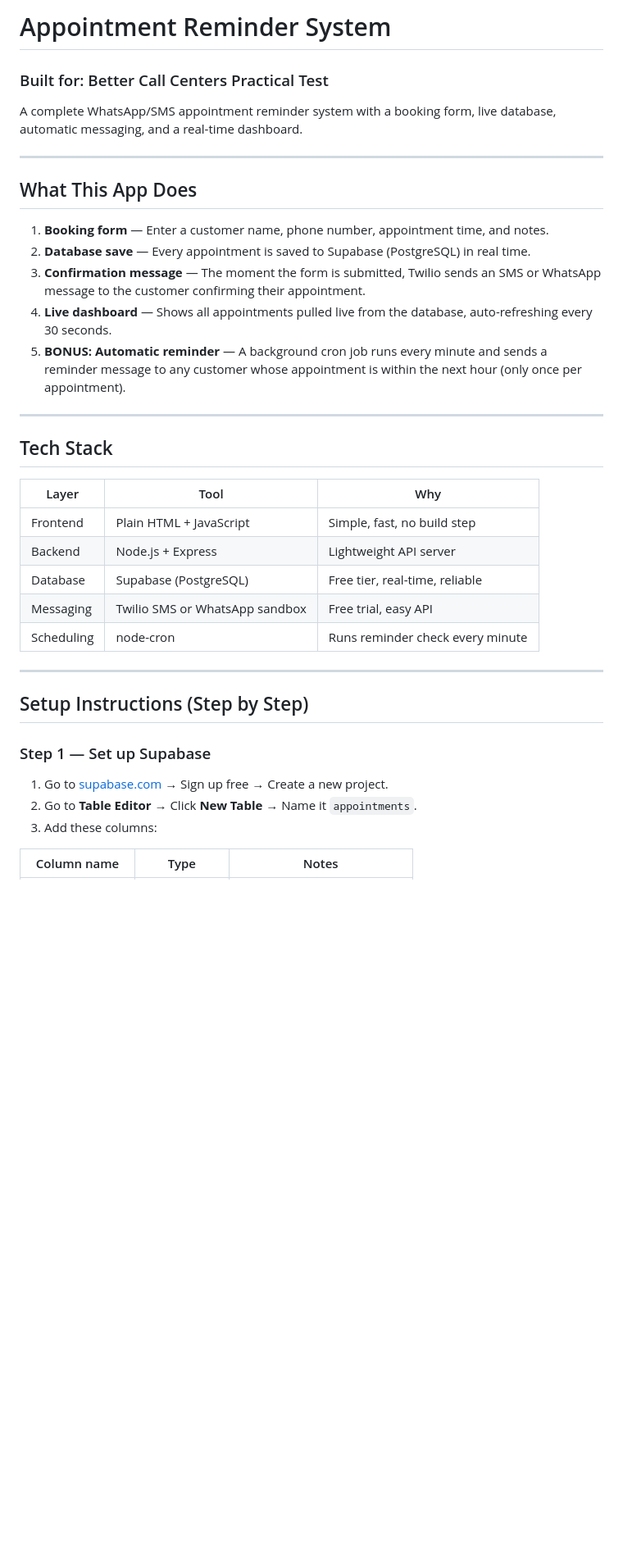
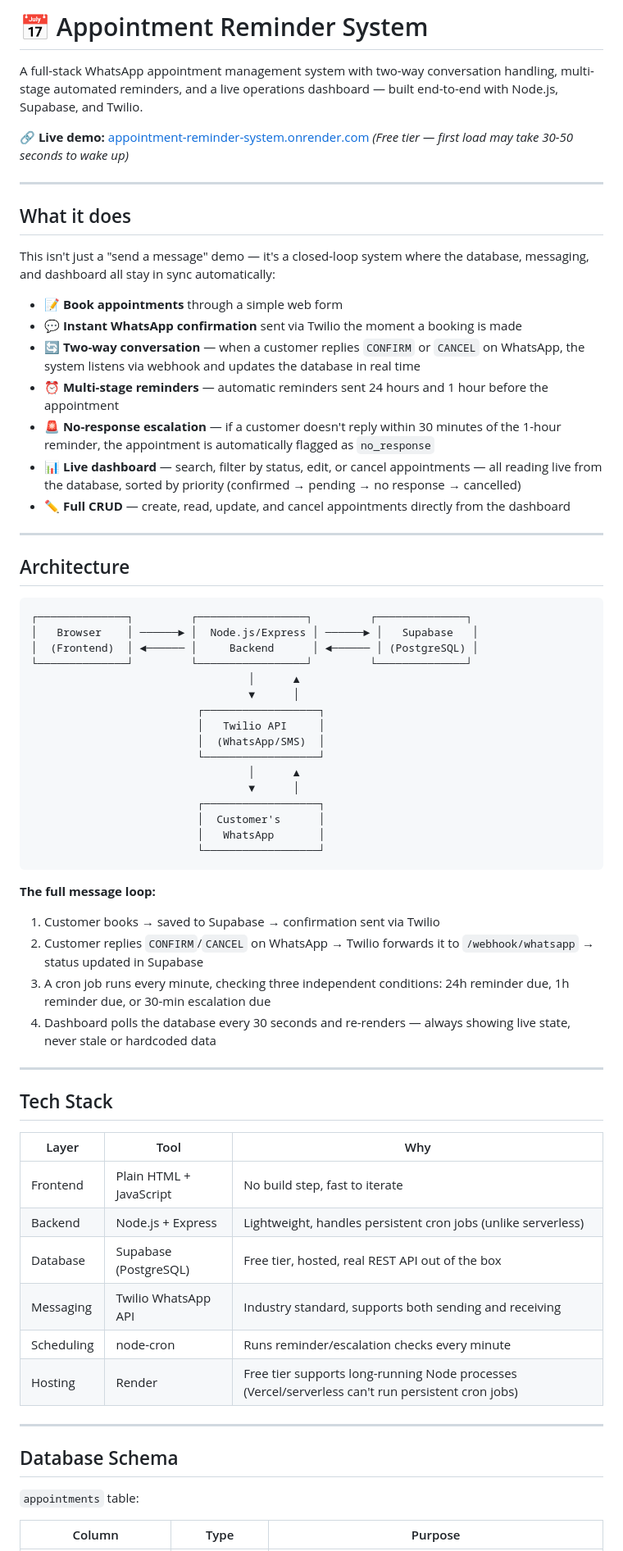
Before and after one commit to malav-radia/appointment-reminder-system, a Markdown page: README.md, the part around one of its changes. Shown at 82% size. GitHub-like rendering; blank space fills up the shorter version.

````diff
--- a/README.md
+++ b/README.md
@@ -1,17 +1,52 @@
-# Appointment Reminder System
-### Built for: Better Call Centers Practical Test
+# 📅 Appointment Reminder System
 
-A complete WhatsApp/SMS appointment reminder system with a booking form, live database, automatic messaging, and a real-time dashboard.
+A full-stack WhatsApp appointment management system with two-way conversation handling, multi-stage automated reminders, and a live operations dashboard — built end-to-end with Node.js, Supabase, and Twilio.
+
+**🔗 Live demo:** [appointment-reminder-system.onrender.com](https://appointment-reminder-system.onrender.com)
+*(Free tier — first load may take 30-50 seconds to wake up)*
 
 ---
 
-## What This App Does
+## What it does
 
-1. **Booking form** — Enter a customer name, phone number, appointment time, and notes.
-2. **Database save** — Every appointment is saved to Supabase (PostgreSQL) in real time.
-3. **Confirmation message** — The moment the form is submitted, Twilio sends an SMS or WhatsApp message to the customer confirming their appointment.
-4. **Live dashboard** — Shows all appointments pulled live from the database, auto-refreshing every 30 seconds.
-5. **BONUS: Automatic reminder** — A background cron job runs every minute and sends a reminder message to any customer whose appointment is within the next hour (only once per appointment).
+This isn't just a "send a message" demo — it's a closed-loop system where the database, messaging, and dashboard all stay in sync automatically:
+
+- 📝 **Book appointments** through a simple web form
+- 💬 **Instant WhatsApp confirmation** sent via Twilio the moment a booking is made
+- 🔄 **Two-way conversation** — when a customer replies `CONFIRM` or `CANCEL` on WhatsApp, the system listens via webhook and updates the database in real time
+- ⏰ **Multi-stage reminders** — automatic reminders sent 24 hours and 1 hour before the appointment
+- 🚨 **No-response escalation** — if a customer doesn't reply within 30 minutes of the 1-hour reminder, the appointment is automatically flagged as `no_response`
+- 📊 **Live dashboard** — search, filter by status, edit, or cancel appointments — all reading live from the database, sorted by priority (confirmed → pending → no response → cancelled)
+- ✏️ **Full CRUD** — create, read, update, and cancel appointments directly from the dashboard
+
+---
+
+## Architecture
+
+```
+┌──────────────┐         ┌─────────────────┐         ┌──────────────┐
+│   Browser    │ ──────► │  Node.js/Express │ ──────► │   Supabase   │
+│  (Frontend)  │ ◄────── │     Backend      │ ◄────── │ (PostgreSQL) │
+└──────────────┘         └─────────────────┘         └──────────────┘
+                                  │      ▲
+                                  ▼      │
+                          ┌──────────────────┐
+                          │   Twilio API     │
+                          │  (WhatsApp/SMS)  │
+                          └──────────────────┘
+                                  │      ▲
+                                  ▼      │
+                          ┌──────────────────┐
+                          │  Customer's      │
+                          │   WhatsApp       │
+                          └──────────────────┘
+```
+
+**The full message loop:**
+1. Customer books → saved to Supabase → confirmation sent via Twilio
+2. Customer replies `CONFIRM`/`CANCEL` on WhatsApp → Twilio forwards it to `/webhook/whatsapp` → status updated in Supabase
+3. A cron job runs every minute, checking three independent conditions: 24h reminder due, 1h reminder due, or 30-min escalation due
+4. Dashboard polls the database every 30 seconds and re-renders — always showing live state, never stale or hardcoded data
 
 ---
 
@@ -19,21 +54,18 @@ A complete WhatsApp/SMS appointment reminder system with a booking form, live da
 
 | Layer | Tool | Why |
 |---|---|---|
-| Frontend | Plain HTML + JavaScript | Simple, fast, no build step |
-| Backend | Node.js + Express | Lightweight API server |
-| Database | Supabase (PostgreSQL) | Free tier, real-time, reliable |
-| Messaging | Twilio SMS or WhatsApp sandbox | Free trial, easy API |
-| Scheduling | node-cron | Runs reminder check every minute |
+| Frontend | Plain HTML + JavaScript | No build step, fast to iterate |
+| Backend | Node.js + Express | Lightweight, handles persistent cron jobs (unlike serverless) |
+| Database | Supabase (PostgreSQL) | Free tier, hosted, real REST API out of the box |
+| Messaging | Twilio WhatsApp API | Industry standard, supports both sending and receiving |
+| Scheduling | node-cron | Runs reminder/escalation checks every minute |
+| Hosting | Render | Free tier supports long-running Node processes (Vercel/serverless can't run persistent cron jobs) |
 
 ---
 
-## Setup Instructions (Step by Step)
+## Database Schema
 
-### Step 1 — Set up Supabase
+`appointments` table:
 
-1. Go to [supabase.com](https://supabase.com) → Sign up free → Create a new project.
-2. Go to **Table Editor** → Click **New Table** → Name it `appointments`.
-3. Add these columns:
-
-| Column name | Type | Notes |
+| Column | Type | Purpose |
 |---|---|---|
````
Also changed, not shown: other parts of README.md (+50 -69 lines).
